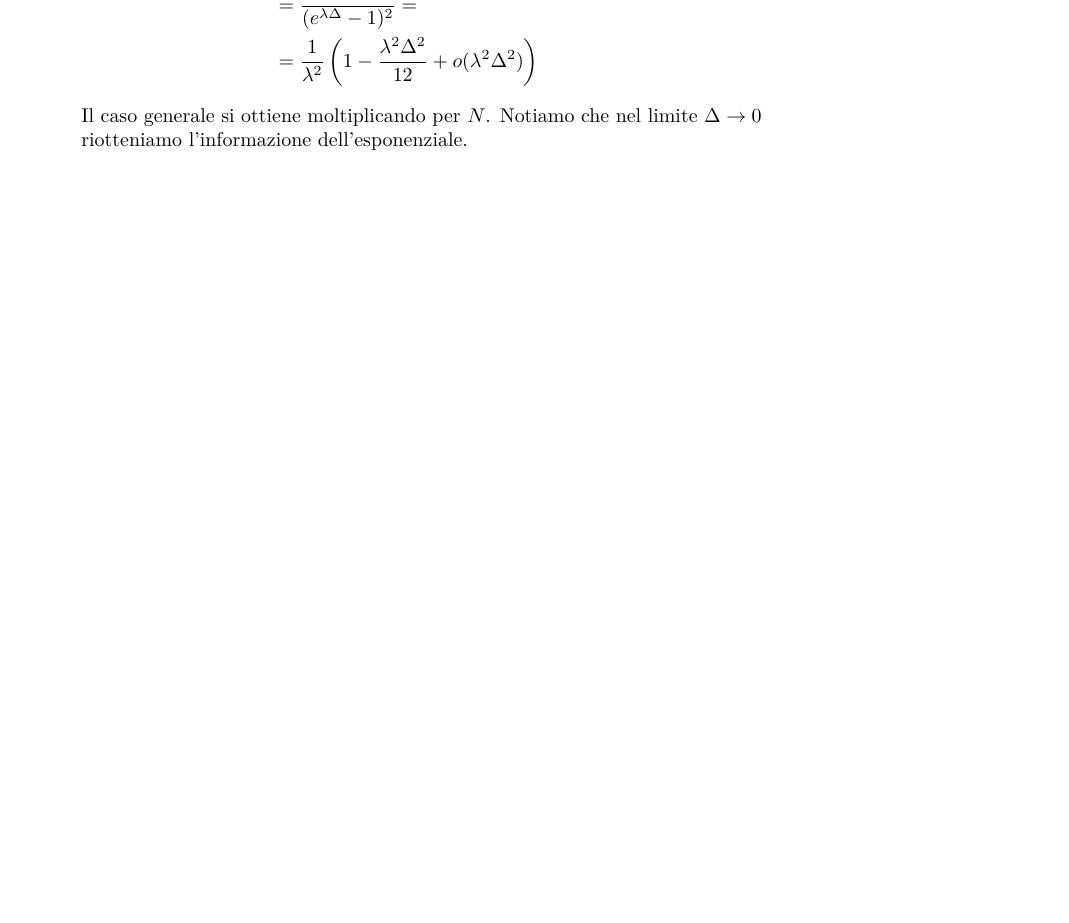
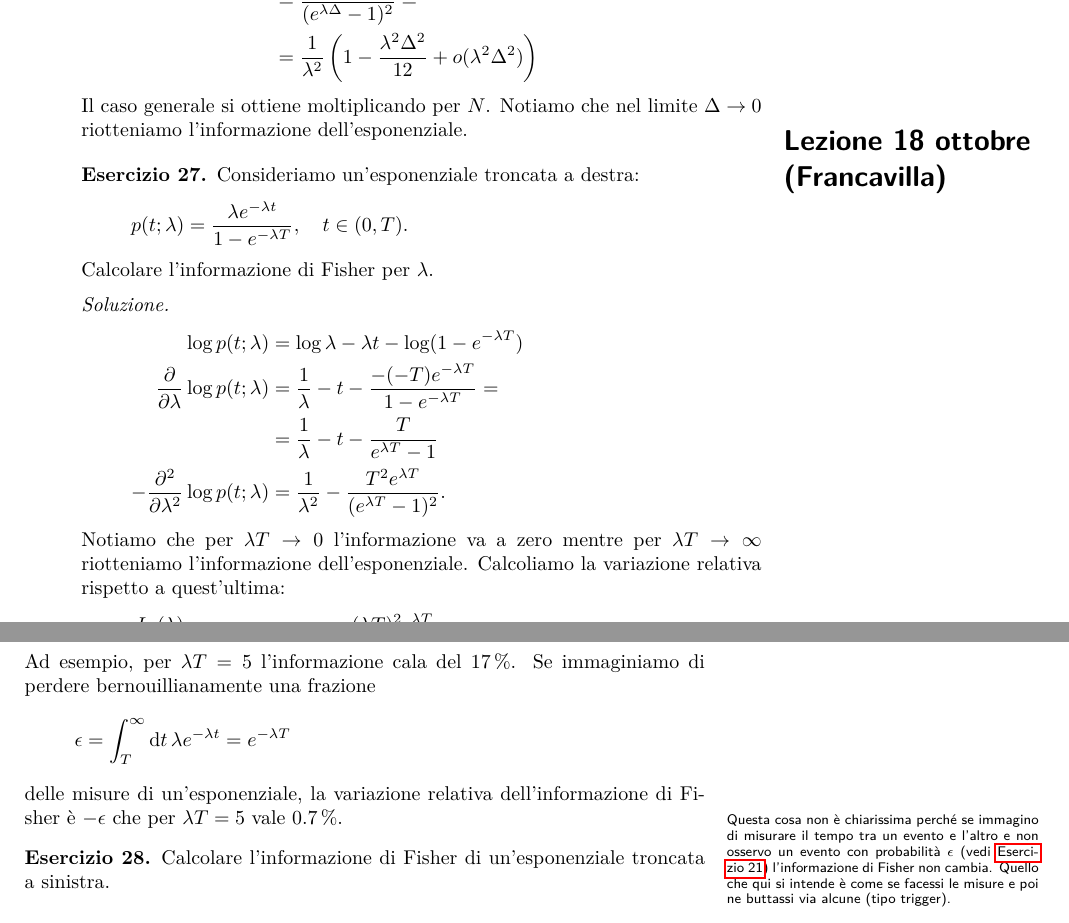
Before and after one commit to Gattocrucco/analstat, a LaTeX document (appunti_print_a4_vert.tex, which reads appunti_core.tex, lezioni/lez-2017-10-18.tex): part of page 25 of 32 before the commit and two parts of pages 25 and 26 of 33 after it, the two joined at a grey line, cut so that both start at the same text, the shorter picture padded with empty space. Compiled offline with pdfLaTeX.

Commit message:
cominciata 18 ottobre

```diff
--- a/appunti_core.tex
+++ b/appunti_core.tex
@@ -87,6 +87,7 @@ Versione del documento: \today}
 \includelesson{2017}{10}{11}{Morello}
 \includelesson{2017}{10}{13}{Punzi}
 \includelesson{2017}{10}{17}{Punzi}
+\includelesson{2017}{10}{18}{Francavilla}
 
 \solutions
 
--- /dev/null
+++ b/lezioni/lez-2017-10-18.tex
@@ -0,0 +1,28 @@
+% Giacomo Petrillo
+% lezione di Francavilla
+
+\begin{exercise}
+	\label{th:troncexp}
+	Consideriamo un'esponenziale troncata a destra:
+	\begin{equation*}
+		p(t;\lambda)
+		= \frac{\lambda e^{-\lambda t}}{1 - e^{-\lambda T}},
+		\quad t \in (0,T).
+	\end{equation*}
+	Calcolare l'informazione di Fisher per $\lambda$.
+\end{exercise}
+
+\begin{solution*}
+	\begin{align*}
+		\log p(t;\lambda)
+		&= \log\lambda - \lambda t - \log(1-e^{-\lambda T}) \\
+		\frac{\partial}{\partial\lambda} \log p(t;\lambda)
+		&= \frac1\lambda - t - \frac{-(-T)e^{-\lambda T}}{1-e^{-\lambda T}} = \\
+		&= \frac1\lambda - t - \frac{T}{e^{\lambda T}-1} \\
+		-\frac{\partial^2}{\partial\lambda^2} \log p(t;\lambda)
+		&= \frac1{\lambda^2} - \frac{T^2e^{\lambda T}}{(e^{\lambda T}-1)^2}.
+	\end{align*}
+	Notiamo che per $\lambda T\to0$ l'informazione va a zero mentre per $\lambda T\to\infty$
+	riotteniamo l'informazione dell'esponenziale.
+	Calcoliamo la variazione relativa rispetto a quest'ultima:
+	\begin{equation*}
@@ -0,0 +33,27 @@
+	Ad esempio, per $\lambda T=5$ l'informazione cala del \SI{17}\percent.
+	Se immaginiamo di perdere bernouillianamente una frazione
+	\begin{equation*}
+		\epsilon
+		= \int_T^\infty \de t\, \lambda e^{-\lambda t}
+		= e^{-\lambda T}
+	\end{equation*}
+	delle misure di un'esponenziale,
+	la variazione relativa dell'informazione di Fisher è~$-\epsilon$
+	che per $\lambda T=5$ vale \SI{0.7}\percent.
+	\marginpar{Questa cosa non è chiarissima perché se immagino di misurare il tempo tra un evento e l'altro e non osservo un evento con probabilità $\epsilon$ (vedi \autoref{th:salvexp}) l'informazione di Fisher non cambia.
+	Quello che qui si intende è come se facessi le misure e poi ne buttassi via alcune (tipo trigger).}
+\end{solution*}
+
+\begin{exercise}
+	Calcolare l'informazione di Fisher di un'esponenziale troncata a sinistra.
+\end{exercise}
+
+\begin{solution}
+	Scriviamo la pdf:
+	\begin{align*}
+		p(t;\lambda)
+		&= \frac {\lambda e^{-\lambda t}} {\int_T^\infty \de t\, \lambda e^{-\lambda t}} = \\
+		&= \lambda e^{-\lambda (t-T)}, \quad t\in(T,\infty).
+	\end{align*}
+	Com'era intuitivo è un'esponenziale traslata quindi l'informazione di Fisher è ancora~$1/\lambda^2$.
+\end{solution}
```
Also changed, not shown: lezioni/lez-2017-10-04.tex (+1 -0 lines), lezioni/lez-2017-10-18.tex (4 more changed lines).
